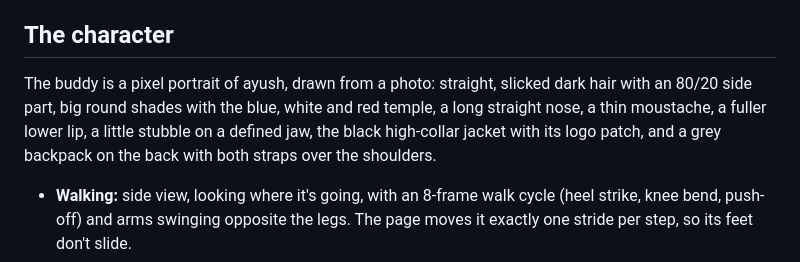
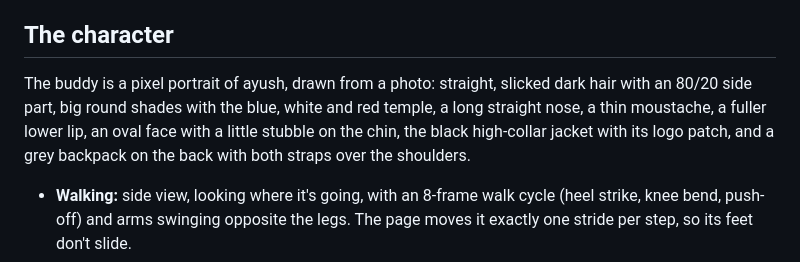
Before and after one commit to kyro7-acb/sip-and-surf, a Markdown page: README.md, the part around the change. Rendered like a GitHub page.

Commit message:
Give the buddy an oval face
Rounder jaw and a softer, rounded chin in the front, side and
three-quarter views, instead of the long V shape.

```diff
--- a/README.md
+++ b/README.md
@@ -27,7 +27,7 @@ Chrome shows "Read and change all your data on all websites" at install. That's
 
 ## The character
 
-The buddy is a pixel portrait of ayush, drawn from a photo: straight, slicked dark hair with an 80/20 side part, big round shades with the blue, white and red temple, a long straight nose, a thin moustache, a fuller lower lip, a little stubble on a defined jaw, the black high-collar jacket with its logo patch, and a grey backpack on the back with both straps over the shoulders.
+The buddy is a pixel portrait of ayush, drawn from a photo: straight, slicked dark hair with an 80/20 side part, big round shades with the blue, white and red temple, a long straight nose, a thin moustache, a fuller lower lip, an oval face with a little stubble on the chin, the black high-collar jacket with its logo patch, and a grey backpack on the back with both straps over the shoulders.
 
 - **Walking:** side view, looking where it's going, with an 8-frame walk cycle (heel strike, knee bend, push-off) and arms swinging opposite the legs. The page moves it exactly one stride per step, so its feet don't slide.
 - **Stopping:** it turns through a three-quarter view to face you and makes eye contact.
```
Also changed, not shown: assets/character-sheet.png, assets/character-sprite.png, docs/character-preview.gif, docs/sheet-preview.png, 1 other file.
